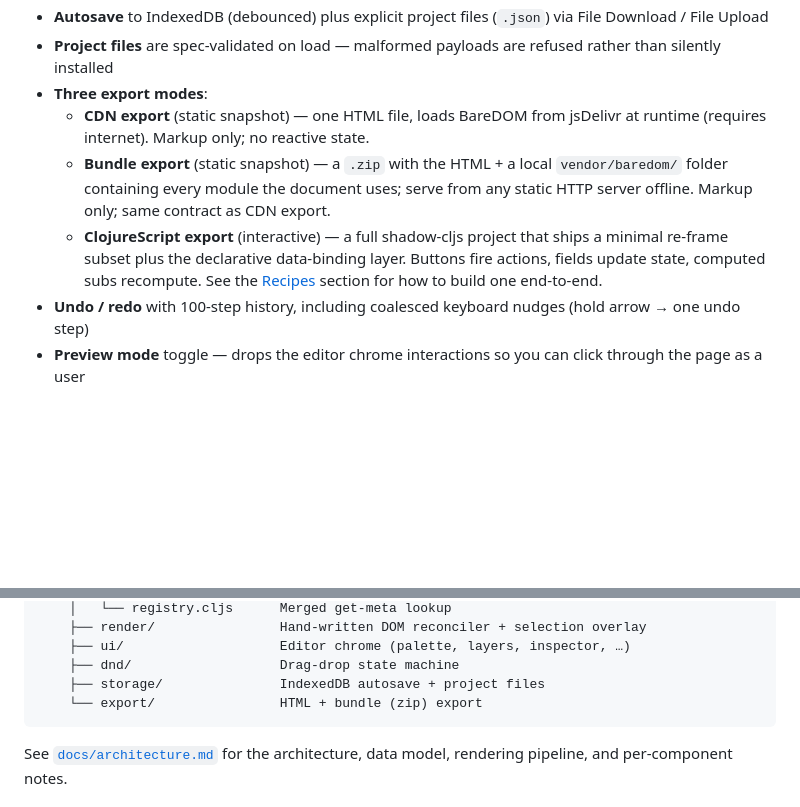
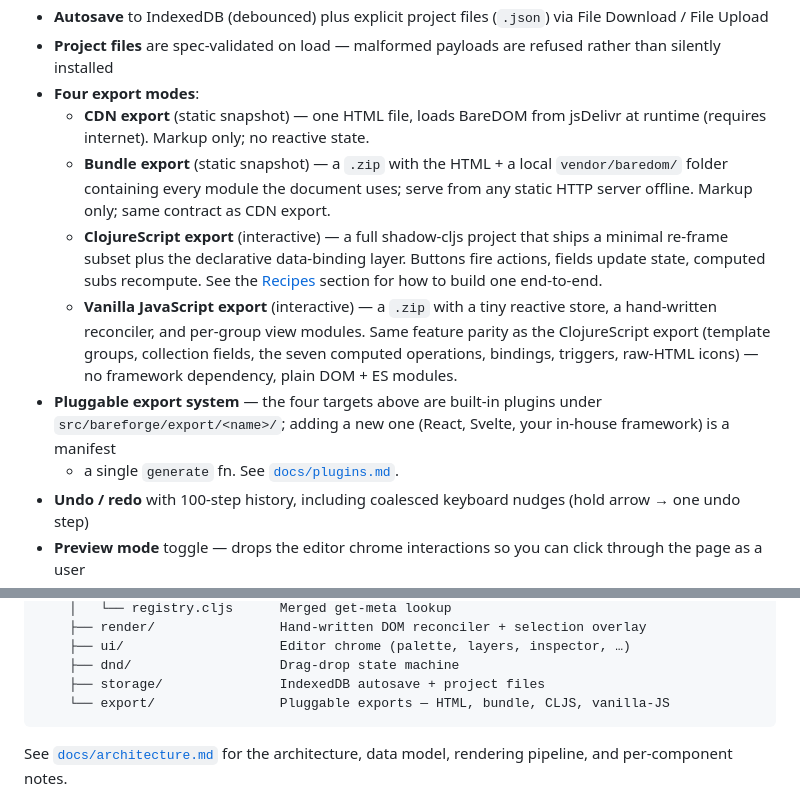
Before and after one commit to avanelsas/bareforge, a Markdown page: README.md, 2 parts joined by grey strips. Rendered like a GitHub page; blank space fills up the shorter version.

Commit message:
README: add vanilla-JS export to Features + flag plugin system (#6)
The Features section listed three export modes (CDN, bundle, CLJS)
but the vanilla-JS export shipped at v0.1.0 alongside them at full
feature parity. Add it as the fourth bullet, and follow with a
short "Pluggable export system" item that points readers at
docs/plugins.md so the export-API capability isn't buried.

Project-layout section's export/ subline updated from
"HTML + bundle (zip) export" to name all four targets and the
plugin shape.

````diff
--- a/README.md
+++ b/README.md
@@ -38,7 +38,7 @@ reconciler (no virtual DOM) to stay philosophically aligned with BareDOM.
   (`.json`) via File Download / File Upload
 - **Project files** are spec-validated on load — malformed payloads are
   refused rather than silently installed
-- **Three export modes**:
+- **Four export modes**:
   - **CDN export** (static snapshot) — one HTML file, loads BareDOM
     from jsDelivr at runtime (requires internet). Markup only; no
     reactive state.
@@ -51,6 +51,16 @@ reconciler (no virtual DOM) to stay philosophically aligned with BareDOM.
     declarative data-binding layer. Buttons fire actions, fields
     update state, computed subs recompute. See the
     [Recipes](#recipes) section for how to build one end-to-end.
+  - **Vanilla JavaScript export** (interactive) — a `.zip` with a
+    tiny reactive store, a hand-written reconciler, and per-group
+    view modules. Same feature parity as the ClojureScript export
+    (template groups, collection fields, the seven computed
+    operations, bindings, triggers, raw-HTML icons) — no
+    framework dependency, plain DOM + ES modules.
+- **Pluggable export system** — the four targets above are
+  built-in plugins under `src/bareforge/export/<name>/`; adding a
+  new one (React, Svelte, your in-house framework) is a manifest
+  + a single `generate` fn. See [`docs/plugins.md`](./docs/plugins.md).
 - **Undo / redo** with 100-step history, including coalesced keyboard
   nudges (hold arrow → one undo step)
 - **Preview mode** toggle — drops the editor chrome interactions so you
@@ -569,7 +579,7 @@ bareforge/
     ├── ui/                    Editor chrome (palette, layers, inspector, …)
     ├── dnd/                   Drag-drop state machine
     ├── storage/               IndexedDB autosave + project files
-    └── export/                HTML + bundle (zip) export
+    └── export/                Pluggable exports — HTML, bundle, CLJS, vanilla-JS
 ```
 
 See [`docs/architecture.md`](./docs/architecture.md) for the architecture, data model, rendering pipeline,
````
